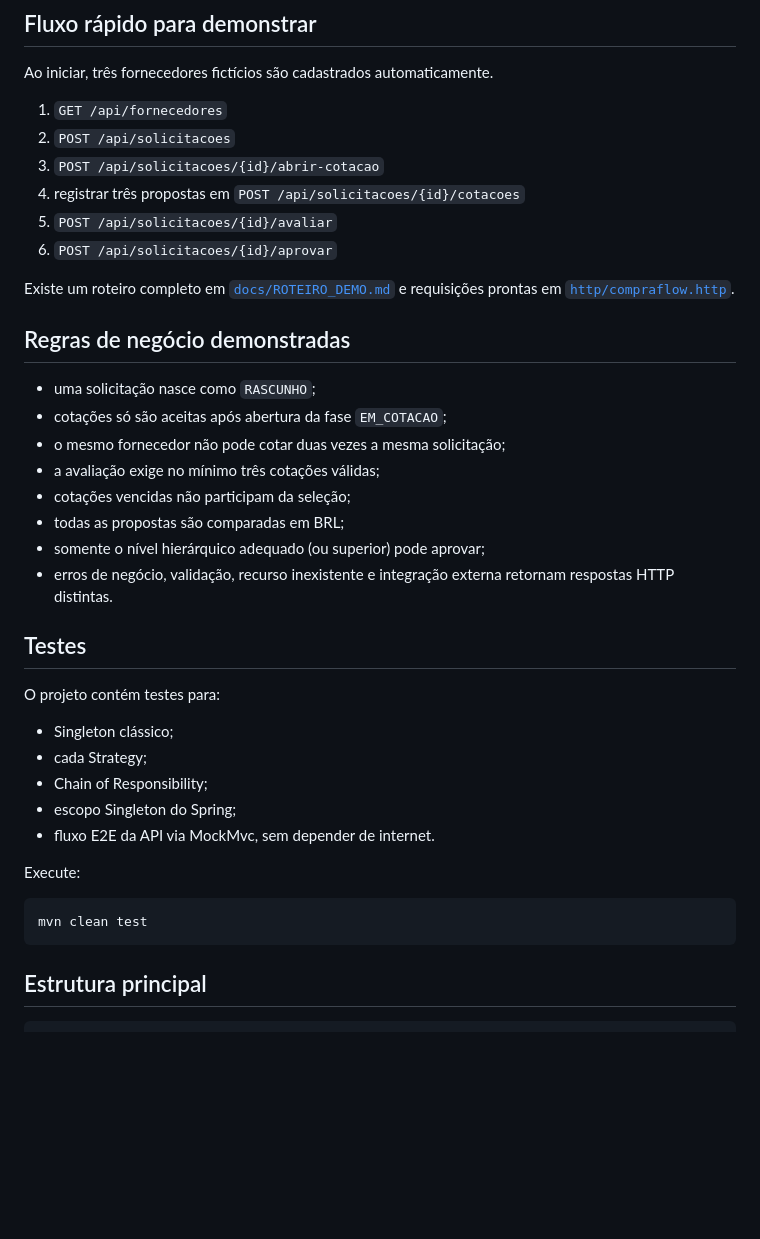
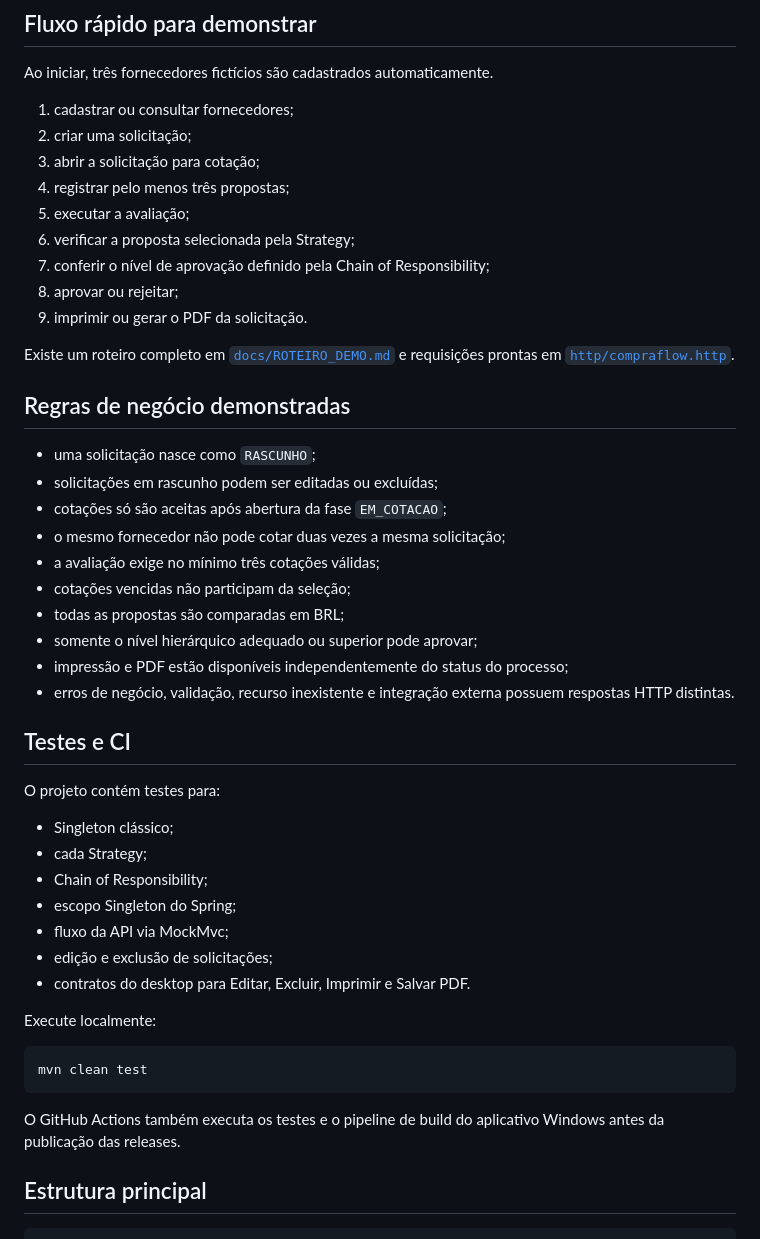
Before and after one commit to Joao-Aschenbrenner/CompraFlow, a Markdown page: README.md, the part around one of its changes. Drawn GitHub-style; blank space fills up the shorter version.

````diff
--- a/README.md
+++ b/README.md
@@ -150,27 +206,32 @@ Password: (vazio)
 
 Ao iniciar, três fornecedores fictícios são cadastrados automaticamente.
 
-1. `GET /api/fornecedores`
-2. `POST /api/solicitacoes`
-3. `POST /api/solicitacoes/{id}/abrir-cotacao`
-4. registrar três propostas em `POST /api/solicitacoes/{id}/cotacoes`
-5. `POST /api/solicitacoes/{id}/avaliar`
-6. `POST /api/solicitacoes/{id}/aprovar`
+1. cadastrar ou consultar fornecedores;
+2. criar uma solicitação;
+3. abrir a solicitação para cotação;
+4. registrar pelo menos três propostas;
+5. executar a avaliação;
+6. verificar a proposta selecionada pela Strategy;
+7. conferir o nível de aprovação definido pela Chain of Responsibility;
+8. aprovar ou rejeitar;
+9. imprimir ou gerar o PDF da solicitação.
 
 Existe um roteiro completo em [`docs/ROTEIRO_DEMO.md`](docs/ROTEIRO_DEMO.md) e requisições prontas em [`http/compraflow.http`](http/compraflow.http).
 
 ## Regras de negócio demonstradas
 
 - uma solicitação nasce como `RASCUNHO`;
+- solicitações em rascunho podem ser editadas ou excluídas;
 - cotações só são aceitas após abertura da fase `EM_COTACAO`;
 - o mesmo fornecedor não pode cotar duas vezes a mesma solicitação;
 - a avaliação exige no mínimo três cotações válidas;
 - cotações vencidas não participam da seleção;
 - todas as propostas são comparadas em BRL;
-- somente o nível hierárquico adequado (ou superior) pode aprovar;
-- erros de negócio, validação, recurso inexistente e integração externa retornam respostas HTTP distintas.
+- somente o nível hierárquico adequado ou superior pode aprovar;
+- impressão e PDF estão disponíveis independentemente do status do processo;
+- erros de negócio, validação, recurso inexistente e integração externa possuem respostas HTTP distintas.
 
-## Testes
+## Testes e CI
 
 O projeto contém testes para:
 
@@ -178,13 +239,17 @@ O projeto contém testes para:
 - cada Strategy;
 - Chain of Responsibility;
 - escopo Singleton do Spring;
-- fluxo E2E da API via MockMvc, sem depender de internet.
+- fluxo da API via MockMvc;
+- edição e exclusão de solicitações;
+- contratos do desktop para Editar, Excluir, Imprimir e Salvar PDF.
 
-Execute:
+Execute localmente:
 
 ```bash
 mvn clean test
 ```
+
+O GitHub Actions também executa os testes e o pipeline de build do aplicativo Windows antes da publicação das releases.
 
 ## Estrutura principal
 
````
Also changed, not shown: other parts of README.md (+99 -36 lines).
